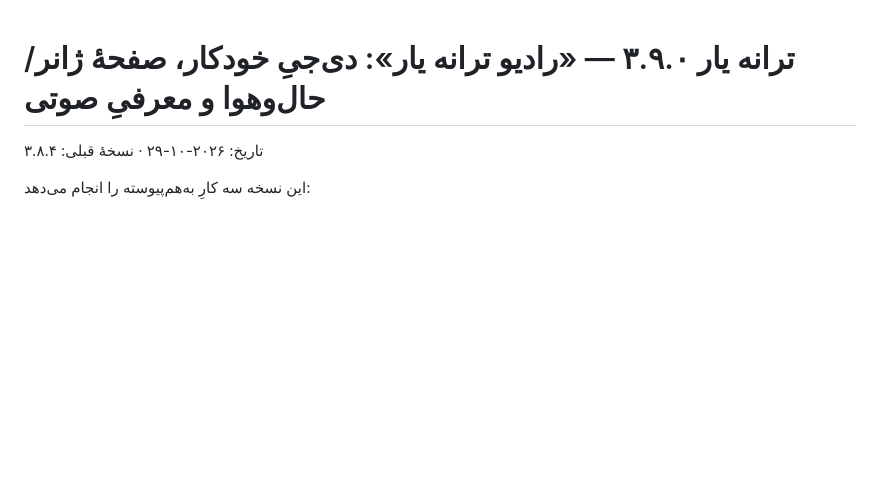
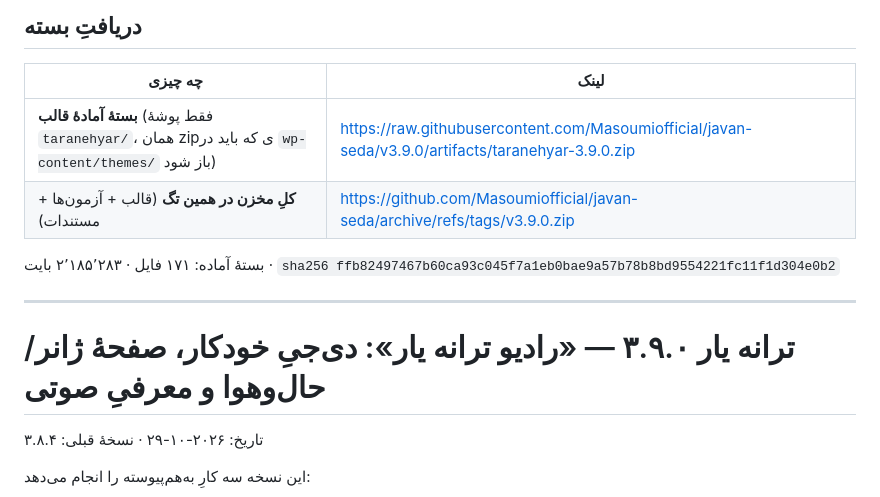
Before and after one commit to Masoumiofficial/javan-seda, a Markdown page: docs/CHANGES_v3.9.0.md, the part around the change. GitHub-like rendering; blank space fills up the shorter version.

Commit message:
docs: جدولِ لینکِ دانلودِ ۳.۹.۰ در یادداشت‌های انتشار
بستهٔ آماده در مخزن (artifacts/) و آرشیوِ تگ؛ چون از این محیط امکان
بارگذاریِ داراییِ ریلیز نیست، لینک‌ها مستقیم و بدونِ واسطه‌اند.

Co-authored-by: arena-agent <297053741+arena-agent@users.noreply.github.com>

```diff
--- a/docs/CHANGES_v3.9.0.md
+++ b/docs/CHANGES_v3.9.0.md
@@ -1,3 +1,14 @@
+## دریافتِ بسته
+
+| چه چیزی | لینک |
+| --- | --- |
+| **بستهٔ آمادهٔ قالب** (فقط پوشهٔ `taranehyar/`، همان zipی که باید در `wp-content/themes/` باز شود) | <https://raw.githubusercontent.com/Masoumiofficial/javan-seda/v3.9.0/artifacts/taranehyar-3.9.0.zip> |
+| **کلِ مخزن در همین تگ** (قالب + آزمون‌ها + مستندات) | <https://github.com/Masoumiofficial/javan-seda/archive/refs/tags/v3.9.0.zip> |
+
+بستهٔ آماده: ۱۷۱ فایل · ۲٬۱۸۵٬۲۸۳ بایت · `sha256 ffb82497467b60ca93c045f7a1eb0bae9a57b78b8bd9554221fc11f1d304e0b2`
+
+---
+
 # ترانه یار ۳.۹.۰ — «رادیو ترانه یار»: دی‌جیِ خودکار، صفحهٔ ژانر/حال‌وهوا و معرفیِ صوتی
 
 تاریخ: ۲۰۲۶-۱۰-۲۹ · نسخهٔ قبلی: ۳.۸.۴
```
